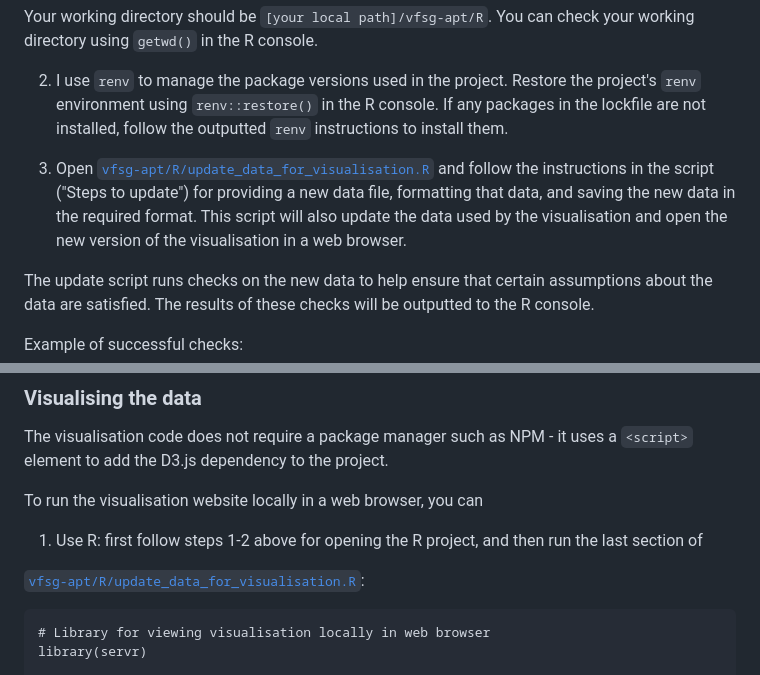
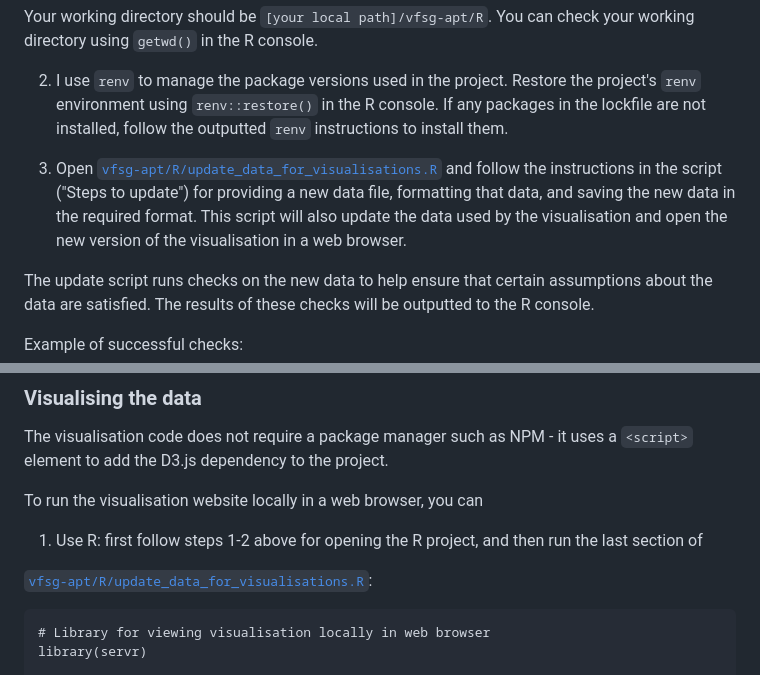
Before and after one commit to gmschroe/apt-vis-2025, a Markdown page: README.md, 2 parts joined by grey strips. Drawn GitHub-style.

````diff
--- a/README.md
+++ b/README.md
@@ -24,7 +24,7 @@ Your working directory should be `[your local path]/vfsg-apt/R`. You can check y
 
 2) I use `renv` to manage the package versions used in the project. Restore the project's `renv` environment using `renv::restore()` in the R console. If any packages in the lockfile are not installed, follow the outputted `renv` instructions to install them.
 
-3) Open [`vfsg-apt/R/update_data_for_visualisation.R`](R/update_data_for_visualisation.R) and follow the instructions in the script ("Steps to update") for providing a new data file, formatting that data, and saving the new data in the required format. This script will also update the data used by the visualisation and open the new version of the visualisation in a web browser.
+3) Open [`vfsg-apt/R/update_data_for_visualisations.R`](R/update_data_for_visualisations.R) and follow the instructions in the script ("Steps to update") for providing a new data file, formatting that data, and saving the new data in the required format. This script will also update the data used by the visualisation and open the new version of the visualisation in a web browser.
 
 The update script runs checks on the new data to help ensure that certain assumptions about the data are satisfied. The results of these checks will be outputted to the R console.
 
@@ -47,7 +47,7 @@ To run the visualisation website locally in a web browser, you can
 
 1) Use R: first follow steps 1-2 above for opening the R project, and then run the last section of
 
-[`vfsg-apt/R/update_data_for_visualisation.R`](R/update_data_for_visualisation.R):
+[`vfsg-apt/R/update_data_for_visualisations.R`](R/update_data_for_visualisations.R):
 
 ```
 # Library for viewing visualisation locally in web browser
````
Also changed, not shown: other parts of README.md (+2 -2 lines).
